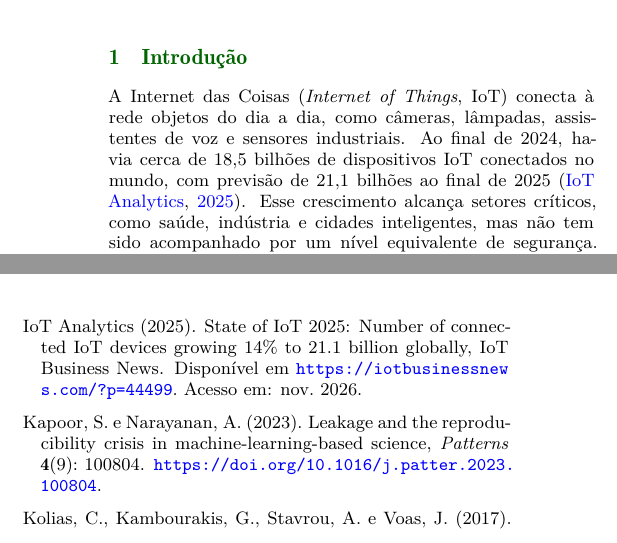
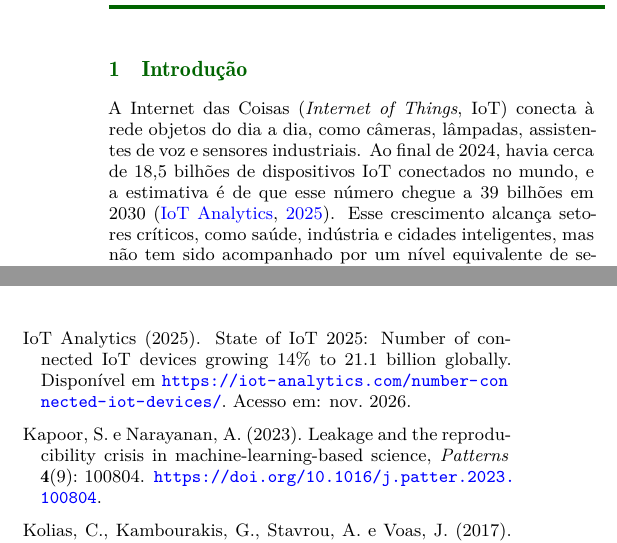
Before and after one commit to muriloklein/tcc, a LaTeX document (report/artigo.tex, which reads report/referencias.bib): two parts of the columns of pages 2 and 12 of 13, joined at a grey line, cut so that both start at the same text. Compiled offline with XeLaTeX.

Commit message:
fix: referência na introdução do artigo final

```diff
--- a/report/artigo.tex
+++ b/report/artigo.tex
@@ -78,7 +78,7 @@ Botnets; Cibersegurança; Classificação de Tráfego; Generalização; Represen
 \section{Introdução}
 \label{sec:introducao}
 
-A Internet das Coisas (\textit{Internet of Things}, IoT) conecta à rede objetos do dia a dia, como câmeras, lâmpadas, assistentes de voz e sensores industriais. Ao final de 2024, havia cerca de 18,5 bilhões de dispositivos IoT conectados no mundo, com previsão de 21,1 bilhões ao final de 2025 \citep{iotanalytics2025}. Esse crescimento alcança setores críticos, como saúde, indústria e cidades inteligentes, mas não tem sido acompanhado por um nível equivalente de segurança. Muitos dispositivos chegam ao usuário com senhas padrão e serviços de acesso remoto habilitados, o que permite que atacantes os infectem em grande escala e os reúnam em \textit{botnets}, isto é, redes de dispositivos comprometidos, controladas remotamente e usadas para lançar ataques. O caso mais conhecido é o da \textit{botnet} Mirai, que, em 2016, infectou centenas de milhares de câmeras e roteadores e os utilizou em alguns dos maiores ataques de negação de serviço distribuído (DDoS) registrados até então \citep{kolias2017ddos}.
+A Internet das Coisas (\textit{Internet of Things}, IoT) conecta à rede objetos do dia a dia, como câmeras, lâmpadas, assistentes de voz e sensores industriais. Ao final de 2024, havia cerca de 18,5 bilhões de dispositivos IoT conectados no mundo, e a estimativa é de que esse número chegue a 39 bilhões em 2030 \citep{iotanalytics2025}. Esse crescimento alcança setores críticos, como saúde, indústria e cidades inteligentes, mas não tem sido acompanhado por um nível equivalente de segurança. Muitos dispositivos chegam ao usuário com senhas padrão e serviços de acesso remoto habilitados, o que permite que atacantes os infectem em grande escala e os reúnam em \textit{botnets}, isto é, redes de dispositivos comprometidos, controladas remotamente e usadas para lançar ataques. O caso mais conhecido é o da \textit{botnet} Mirai, que, em 2016, infectou centenas de milhares de câmeras e roteadores e os utilizou em alguns dos maiores ataques de negação de serviço distribuído (DDoS) registrados até então \citep{kolias2017ddos}.
 
 Além disso, esses dispositivos costumam ter recursos computacionais limitados e utilizar protocolos historicamente pouco seguros, como o Telnet. Essas características tornam insuficientes as soluções baseadas em regras fixas e em assinaturas, isto é, em padrões de ataques já conhecidos, projetadas para redes convencionais \citep{alfahaid2025survey}. Nesse cenário, o Aprendizado de Máquina (\textit{Machine Learning}, ML) surge como alternativa promissora, capaz de aprender a distinguir o tráfego benigno do malicioso a partir de exemplos, com resultados expressivos reportados na literatura nacional \citep{bochie2020deteccao,souza2024avaliacao}.
 
--- a/report/referencias.bib
+++ b/report/referencias.bib
@@ -241,8 +241,7 @@
   author       = {{IoT Analytics}},
   title        = {State of {IoT} 2025: Number of connected {IoT} devices growing 14\% to 21.1 billion globally},
   year         = {2025},
-  howpublished = {IoT Business News},
-  note         = {Dispon{\'i}vel em \url{https://iotbusinessnews.com/?p=44499}. Acesso em: nov. 2026}
+  note         = {Dispon{\'i}vel em \url{https://iot-analytics.com/number-connected-iot-devices/}. Acesso em: nov. 2026}
 }
 
 @article{dunn1961multiple,
```
